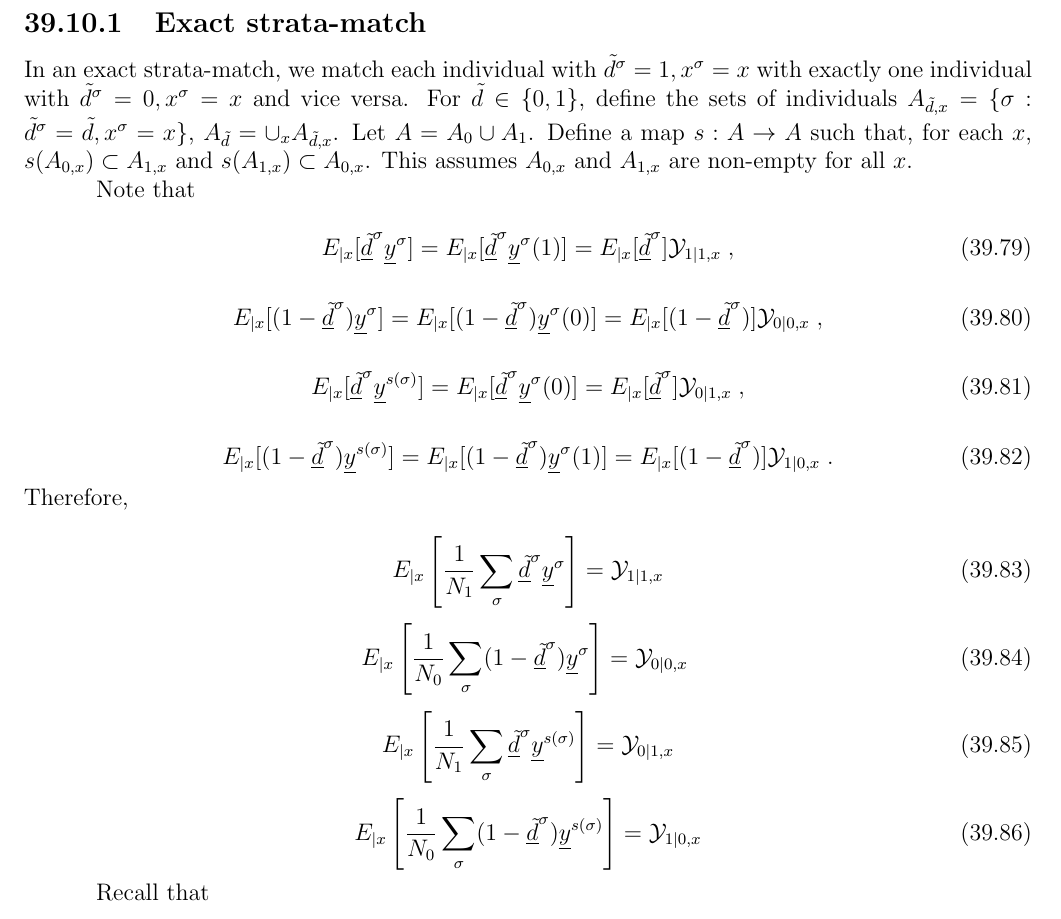
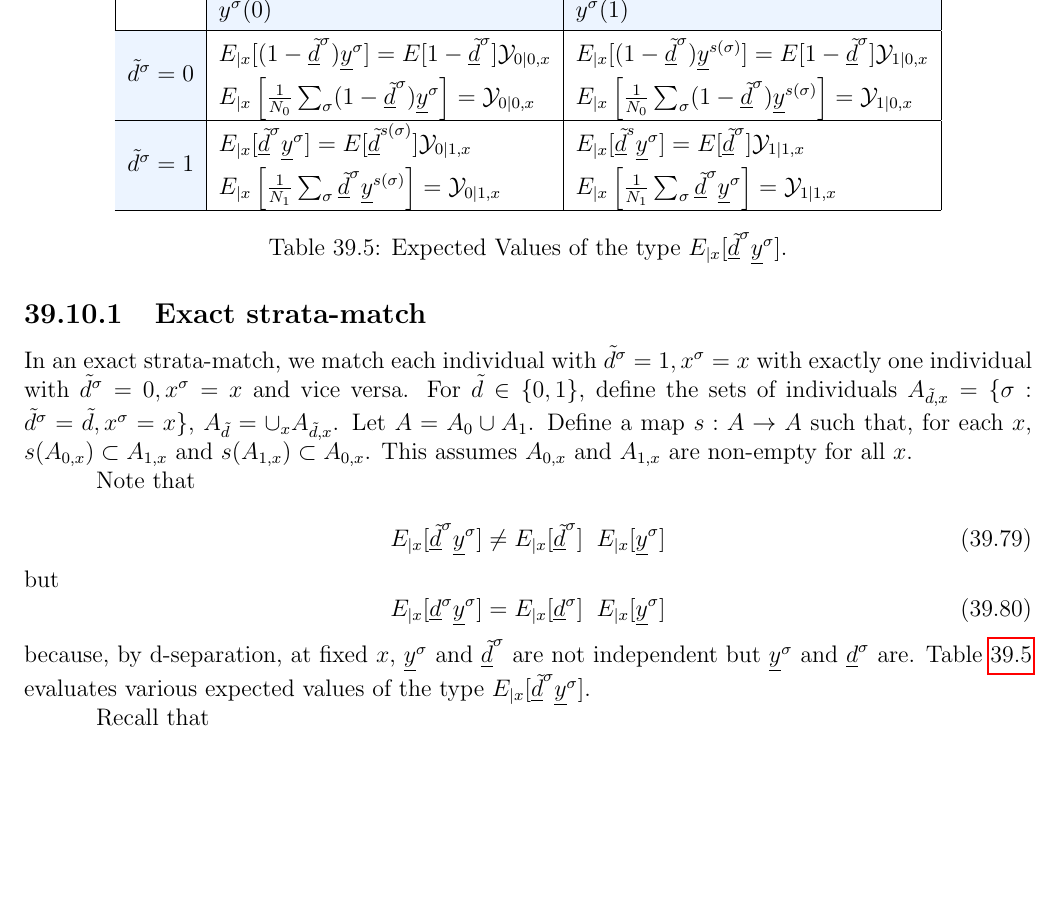
Before and after one commit to rrtucci/Bayesuvius, a LaTeX thesis (main.tex, which reads pot-out/pot-out.tex): part of page 217 of 307 before the commit and part of page 217 of 306 after it, cut at the place of the change, the shorter picture padded with empty space. Compiled offline with pdfLaTeX.

Commit message:
improved PO chapter, especially CIA section

```diff
--- a/pot-out/pot-out.tex
+++ b/pot-out/pot-out.tex
@@ -1488,67 +1488,43 @@ $s(A_{1,x})\subset A_{0,x}$.
 This assumes $A_{0,x}$ and $A_{1,x}$
 are non-empty for all $x$.
 
-
 Note that
 
 \beq
-E_{|x}[\rvtd^\s\rvy^\s]=
-E_{|x}[\rvtd^\s\rvy^\s(1)]=
-E_{|x}[\rvtd^\s]\caly_{1|1,x}
-\;,
-\eeq
-
-\beq
-E_{|x}[(1-\rvtd^\s)\rvy^\s]=
-E_{|x}[(1-\rvtd^\s)\rvy^\s(0)]=
-E_{|x}[(1-\rvtd^\s)]\caly_{0|0,x}
-\;,
-\eeq
-
-\beq
-E_{|x}[\rvtd^\s\rvy^{s(\s)}]=
-E_{|x}[\rvtd^\s\rvy^\s(0)]=
-E_{|x}[\rvtd^\s]\caly_{0|1,x}
-\;,
-\eeq
-
-\beq
-E_{|x}[(1-\rvtd^\s)\rvy^{s(\s)}]=
-E_{|x}[(1-\rvtd^\s)\rvy^\s(1)]=
-E_{|x}[(1-\rvtd^\s)]\caly_{1|0,x}
-\;.
-\eeq
-Therefore,
-
-\beq
-E_{|x}\left[\frac{1}{N_1}\sum_\s \rvtd^\s
-\rvy^\s\right]
-=
-\caly_{1|1,x}
-\eeq
-
-\beq
-E_{|x}\left[\frac{1}{N_0}\sum_\s (1-\rvtd^\s)
-\rvy^{\s}\right]
-=
-\caly_{0|0,x}
-\;
-\eeq
-
-\beq
-E_{|x}\left[\frac{1}{N_1}\sum_\s \rvtd^\s
-\rvy^{s(\s)}\right]
-=
-\caly_{0|1,x}
-\eeq
-
-
-\beq
-E_{|x}\left[\frac{1}{N_0}\sum_\s (1-\rvtd^\s)
-\rvy^{s(\s)}\right]
-=
-\caly_{1|0,x}
-\eeq
+E_{|x}[\rvtd^\s \rvy^\s]\neq
+E_{|x}[\rvtd^\s]\;\;E_{|x}[ \rvy^\s]
+\eeq
+but
+\beq
+E_{|x}[\rvd^\s \rvy^\s]=
+E_{|x}[\rvd^\s]\;\;E_{|x}[ \rvy^\s]
+\eeq
+because, by d-separation, at fixed $x$,
+ $\rvy^\s$ and $\rvtd^\s$
+are not independent
+but $\rvy^\s$ and $\rvd^\s$ are.
+Table \ref{tab-po-quadrants}
+evaluates various
+expected values of the type
+ $E_{|x}[\rvtd^\s \rvy^\s]$.
+
+
+
+\renewcommand{\arraystretch}{1.5}
+\begin{table}[]
+\centering
+\begin{tabular}{|l|l|l|}
+\hline
+ & \cellcolor[HTML]{ECF4FF}$y^\s(0)$ & \cellcolor[HTML]{ECF4FF}$y^\s(1)$ \\ \hline
+\cellcolor[HTML]{ECF4FF}$\td^\s=0$ & \begin{tabular}[c]{@{}l@{}}$E_{|x}[(1-\rvtd^\s) \rvy^\s]=E[1-\rvtd^\s]\caly_{0|0,x}$\\ $E_{|x}\left[\frac{1}{N_0}\sum_\s (1-\rvtd^\s)\rvy^{\s}\right]=\caly_{0|0,x}$\end{tabular} & \begin{tabular}[c]{@{}l@{}}$E_{|x}[(1-\rvtd^\s )\rvy^{s(\s)}]=E[1-\rvtd^\s]\caly_{1|0,x}$\\ $E_{|x}\left[\frac{1}{N_0}\sum_\s (1-\rvtd^\s) \rvy^{s(\s)}\right]=\caly_{1|0,x}$\end{tabular} \\ \hline
+\cellcolor[HTML]{ECF4FF}$\td^\s=1$ & \begin{tabular}[c]{@{}l@{}}$E_{|x}[\rvtd^\s \rvy^\s]=E[\rvtd^{s(\s)}]\caly_{0|1,x}$\\ $E_{|x}\left[\frac{1}{N_1}\sum_\s \rvtd^\s \rvy^{s(\s)}\right]=\caly_{0|1,x}$\end{tabular} & \begin{tabular}[c]{@{}l@{}}$E_{|x}[\rvtd^s \rvy^\s]=E[\rvtd^\s]\caly_{1|1,x}$\\ $E_{|x}\left[\frac{1}{N_1}\sum_\s \rvtd^\s \rvy^\s\right]=\caly_{1|1,x}$\end{tabular} \\ \hline
+\end{tabular}
+\caption{Expected Values
+of the type $E_{|x}[\rvtd^\s \rvy^\s]$.}
+\label{tab-po-quadrants}
+\end{table}
+\renewcommand{\arraystretch}{1}
+
 
 Recall that
 
```
Also changed, not shown: main.pdf.
